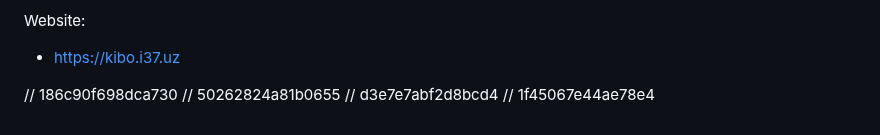
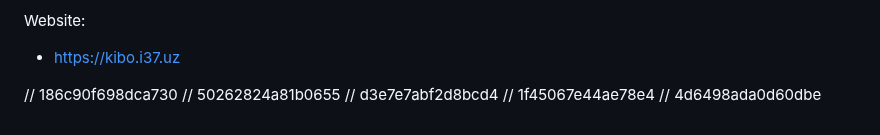
Before and after one commit to FarkhodovIslom/SorhyAI, a Markdown page: README.md, the part around the change. GitHub-like rendering.

```diff
--- a/README.md
+++ b/README.md
@@ -166,3 +166,4 @@ Website:
 // 50262824a81b0655
 // d3e7e7abf2d8bcd4
 // 1f45067e44ae78e4
+// 4d6498ada0d60dbe
```
